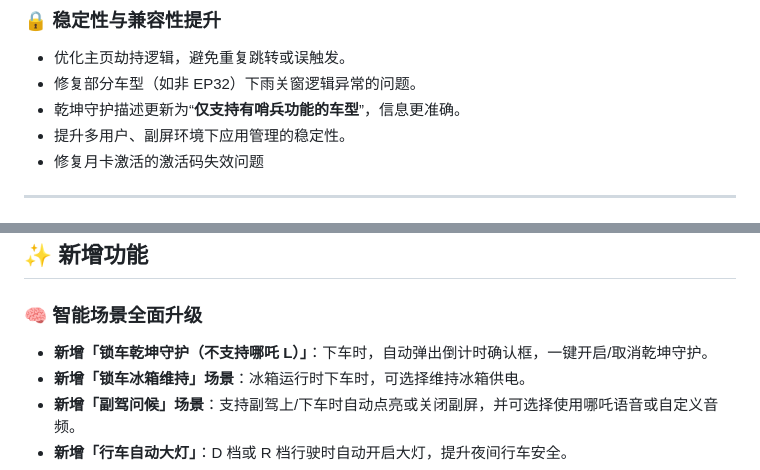
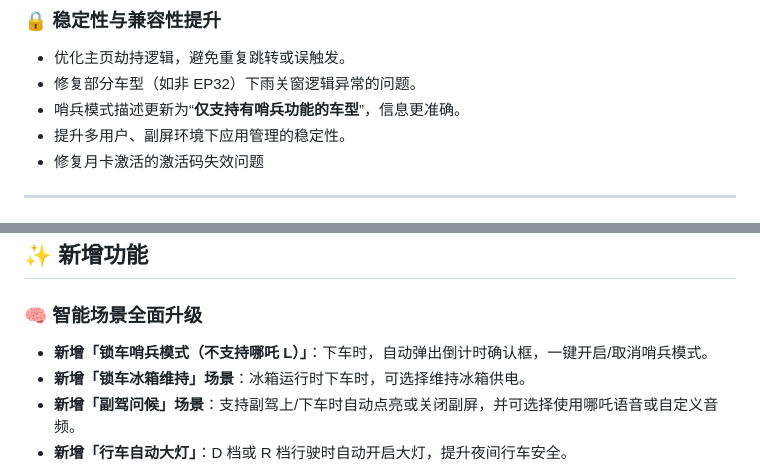
Before and after one commit to z0brk/netamade-releases, a Markdown page: stable.md, 2 parts joined by grey strips. GitHub-like rendering.

```diff
--- a/stable.md
+++ b/stable.md
@@ -32,7 +32,7 @@
 ### 🔒 稳定性与兼容性提升
 - 优化主页劫持逻辑，避免重复跳转或误触发。
 - 修复部分车型（如非 EP32）下雨关窗逻辑异常的问题。
-- 乾坤守护描述更新为“**仅支持有哨兵功能的车型**”，信息更准确。
+- 哨兵模式描述更新为“**仅支持有哨兵功能的车型**”，信息更准确。
 - 提升多用户、副屏环境下应用管理的稳定性。
 - 修复月卡激活的激活码失效问题
 
@@ -92,7 +92,7 @@
 
 ### 🧠 智能场景全面升级
 
-- **新增「锁车乾坤守护（不支持哪吒 L）」**：下车时，自动弹出倒计时确认框，一键开启/取消乾坤守护。
+- **新增「锁车哨兵模式（不支持哪吒 L）」**：下车时，自动弹出倒计时确认框，一键开启/取消哨兵模式。
 - **新增「锁车冰箱维持」场景**：冰箱运行时下车时，可选择维持冰箱供电。
 - **新增「副驾问候」场景**：支持副驾上/下车时自动点亮或关闭副屏，并可选择使用哪吒语音或自定义音频。
 - **新增「行车自动大灯」**：D 档或 R 档行驶时自动开启大灯，提升夜间行车安全。
```
